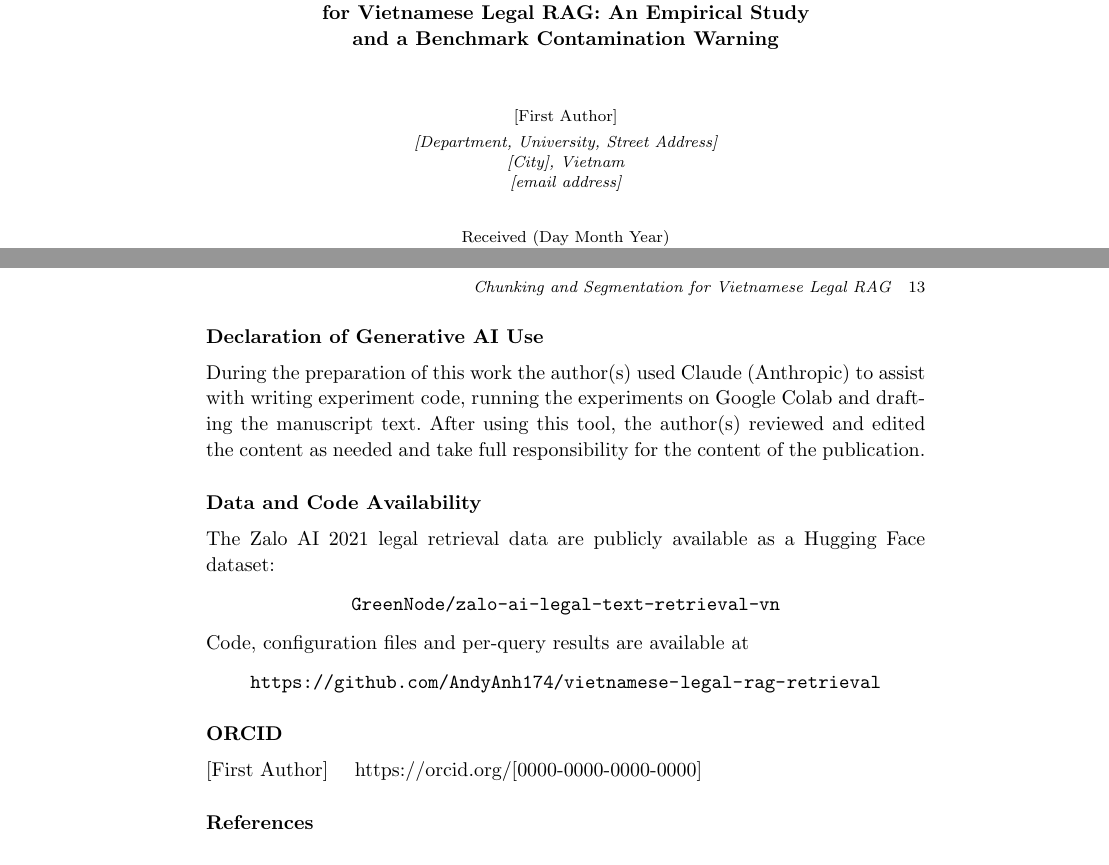
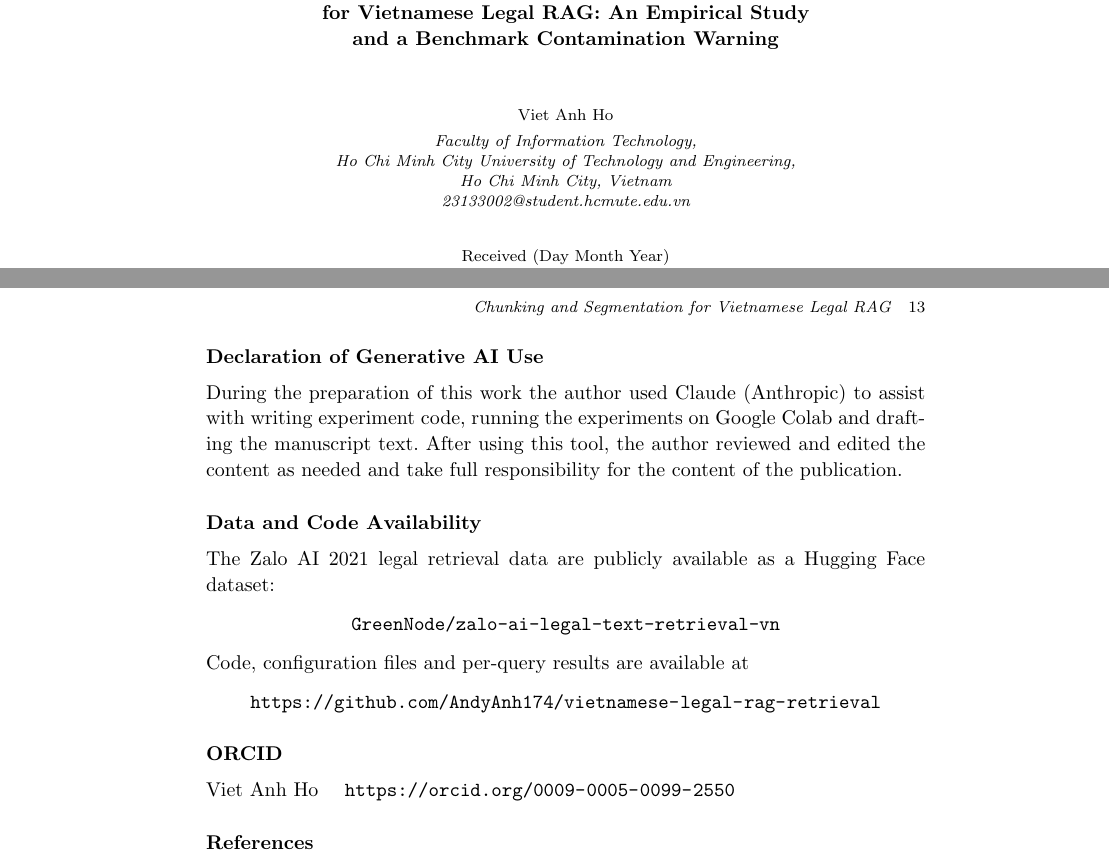
Before and after one commit to AndyAnh174/vietnamese-legal-rag-retrieval, a LaTeX document (manuscript/vjcs_manuscript.tex): two parts of pages 1 and 13 of 15, joined at a grey line, cut so that both start at the same text. Compiled offline with pdfLaTeX.

Commit message:
Manuscript: fill in author, affiliation and ORCID
Co-Authored-By: Claude Opus 5.5 <noreply@anthropic.com>

```diff
--- a/manuscript/vjcs_manuscript.tex
+++ b/manuscript/vjcs_manuscript.tex
@@ -14,7 +14,7 @@
 
 \begin{document}
 
-\markboth{[Author Names]}{Chunking and Segmentation for Vietnamese Legal RAG}
+\markboth{V. A. Ho}{Chunking and Segmentation for Vietnamese Legal RAG}
 
 \catchline{0}{0}{0000}{}{}
 
@@ -22,12 +22,12 @@
 for Vietnamese Legal RAG: An Empirical Study\\
 and a Benchmark Contamination Warning}
 
-% TODO: dien ten tac gia, don vi, dia chi, email
-\author{[First Author]}
+\author{Viet Anh Ho}
 
-\address{[Department, University, Street Address]\\
-{[City]}, Vietnam\\
-{[email address]}}
+\address{Faculty of Information Technology,\\
+Ho Chi Minh City University of Technology and Engineering,\\
+Ho Chi Minh City, Vietnam\\
+23133002@student.hcmute.edu.vn}
 
 \maketitle
 
@@ -356,7 +356,7 @@ Several directions remain open. First, a contamination-free evaluation set, for
 \section*{Declaration of Generative AI Use}
 
 % TODO: tac gia doc lai va chinh sua cho dung voi thuc te
-During the preparation of this work the author(s) used Claude (Anthropic) to assist with writing experiment code, running the experiments on Google Colab and drafting the manuscript text. After using this tool, the author(s) reviewed and edited the content as needed and take full responsibility for the content of the publication.
+During the preparation of this work the author used Claude (Anthropic) to assist with writing experiment code, running the experiments on Google Colab and drafting the manuscript text. After using this tool, the author reviewed and edited the content as needed and take full responsibility for the content of the publication.
 
 \section*{Data and Code Availability}
 
@@ -368,8 +368,7 @@ Code, configuration files and per-query results are available at
 
 \section*{ORCID}
 
-% TODO: dien ORCID cua tung tac gia (dang ky mien phi tai orcid.org)
-\noindent [First Author] \quad https://orcid.org/[0000-0000-0000-0000]
+\noindent Viet Anh Ho \quad \url{https://orcid.org/0009-0005-0099-2550}
 
 \bibliographystyle{ws-vjcs}
 \bibliography{refs}
```
Also changed, not shown: manuscript/vjcs_manuscript_preview.pdf.
